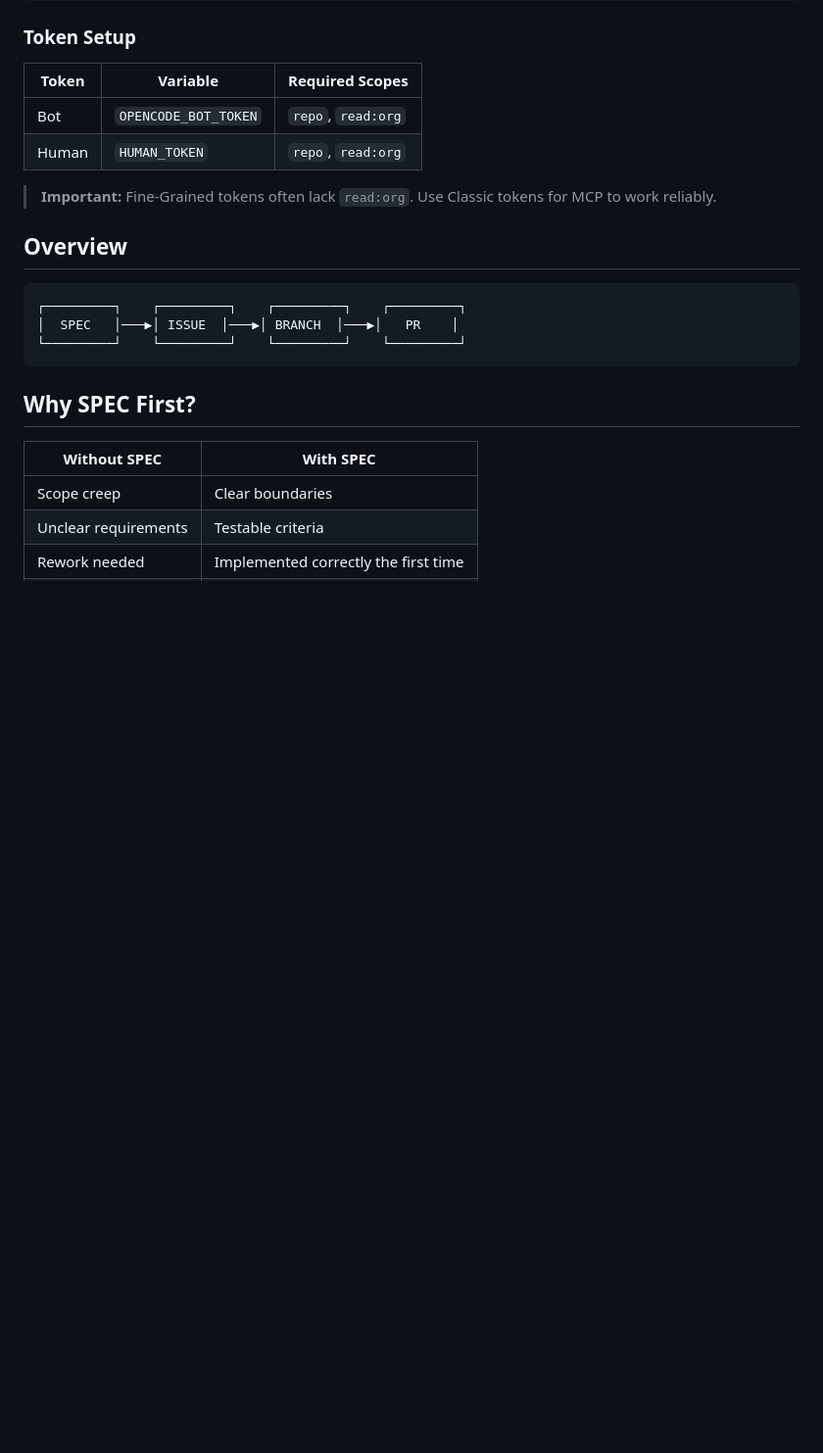
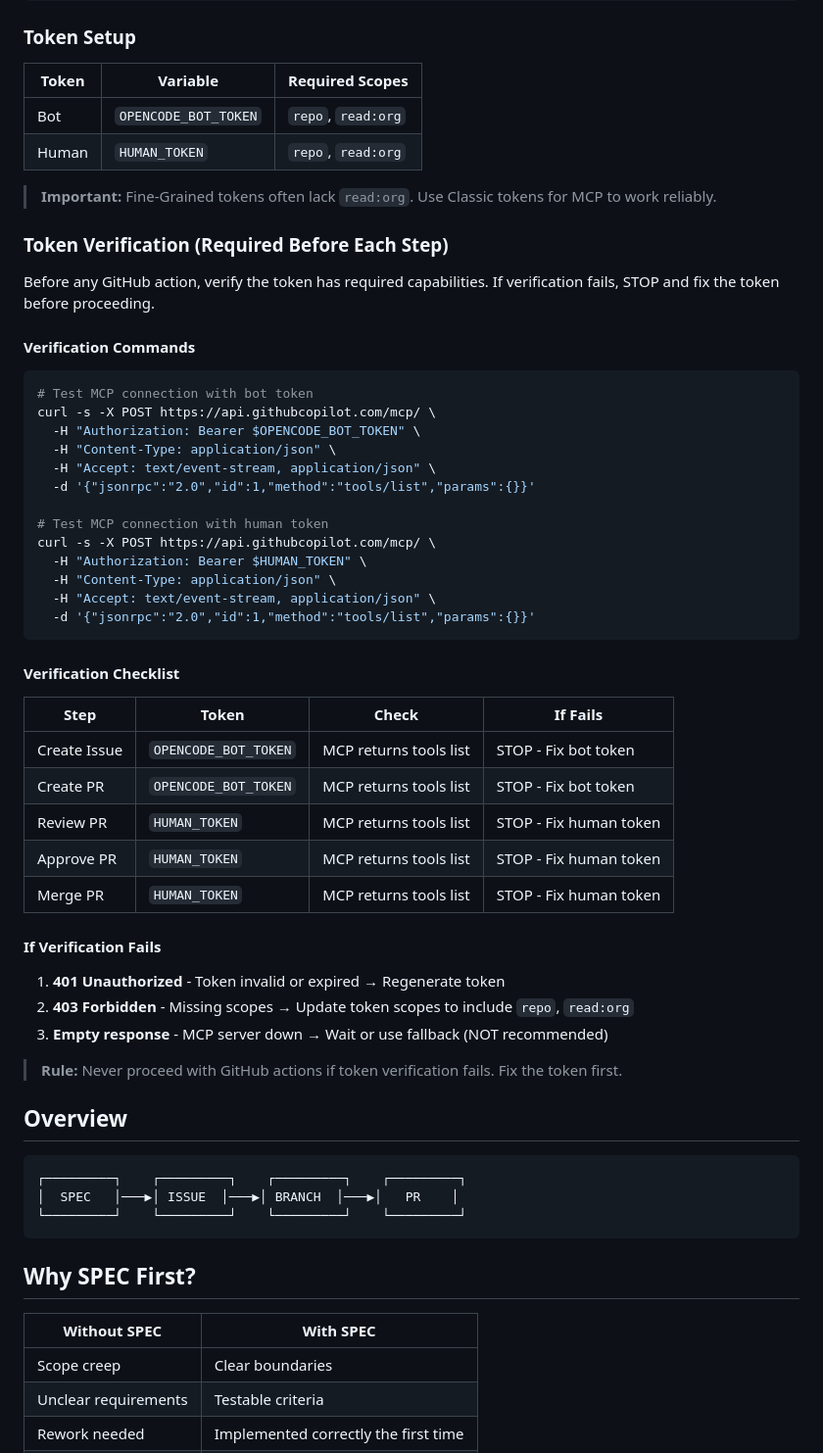
Before and after one commit to calavia-org/opencode-hub, a Markdown page: docs/SPEC-process.md, the part around the change. Shown at 98% size. Rendered like a GitHub page; blank space fills up the shorter version.

Commit message:
docs: add token verification step before GitHub actions
- Verify MCP connection before each GitHub action
- If verification fails, STOP and fix token first
- Add verification commands and checklist

````diff
--- a/docs/SPEC-process.md
+++ b/docs/SPEC-process.md
@@ -48,6 +48,46 @@ This workflow uses **MCP (Model Context Protocol)** for ALL GitHub interactions.
 | Human | `HUMAN_TOKEN` | `repo`, `read:org` |
 
 > **Important:** Fine-Grained tokens often lack `read:org`. Use Classic tokens for MCP to work reliably.
+
+### Token Verification (Required Before Each Step)
+
+Before any GitHub action, verify the token has required capabilities. If verification fails, STOP and fix the token before proceeding.
+
+#### Verification Commands
+
+```bash
+# Test MCP connection with bot token
+curl -s -X POST https://api.githubcopilot.com/mcp/ \
+  -H "Authorization: Bearer $OPENCODE_BOT_TOKEN" \
+  -H "Content-Type: application/json" \
+  -H "Accept: text/event-stream, application/json" \
+  -d '{"jsonrpc":"2.0","id":1,"method":"tools/list","params":{}}'
+
+# Test MCP connection with human token
+curl -s -X POST https://api.githubcopilot.com/mcp/ \
+  -H "Authorization: Bearer $HUMAN_TOKEN" \
+  -H "Content-Type: application/json" \
+  -H "Accept: text/event-stream, application/json" \
+  -d '{"jsonrpc":"2.0","id":1,"method":"tools/list","params":{}}'
+```
+
+#### Verification Checklist
+
+| Step | Token | Check | If Fails |
+|------|-------|-------|----------|
+| Create Issue | `OPENCODE_BOT_TOKEN` | MCP returns tools list | STOP - Fix bot token |
+| Create PR | `OPENCODE_BOT_TOKEN` | MCP returns tools list | STOP - Fix bot token |
+| Review PR | `HUMAN_TOKEN` | MCP returns tools list | STOP - Fix human token |
+| Approve PR | `HUMAN_TOKEN` | MCP returns tools list | STOP - Fix human token |
+| Merge PR | `HUMAN_TOKEN` | MCP returns tools list | STOP - Fix human token |
+
+#### If Verification Fails
+
+1. **401 Unauthorized** - Token invalid or expired → Regenerate token
+2. **403 Forbidden** - Missing scopes → Update token scopes to include `repo`, `read:org`
+3. **Empty response** - MCP server down → Wait or use fallback (NOT recommended)
+
+> **Rule:** Never proceed with GitHub actions if token verification fails. Fix the token first.
 
 ## Overview
 
````
